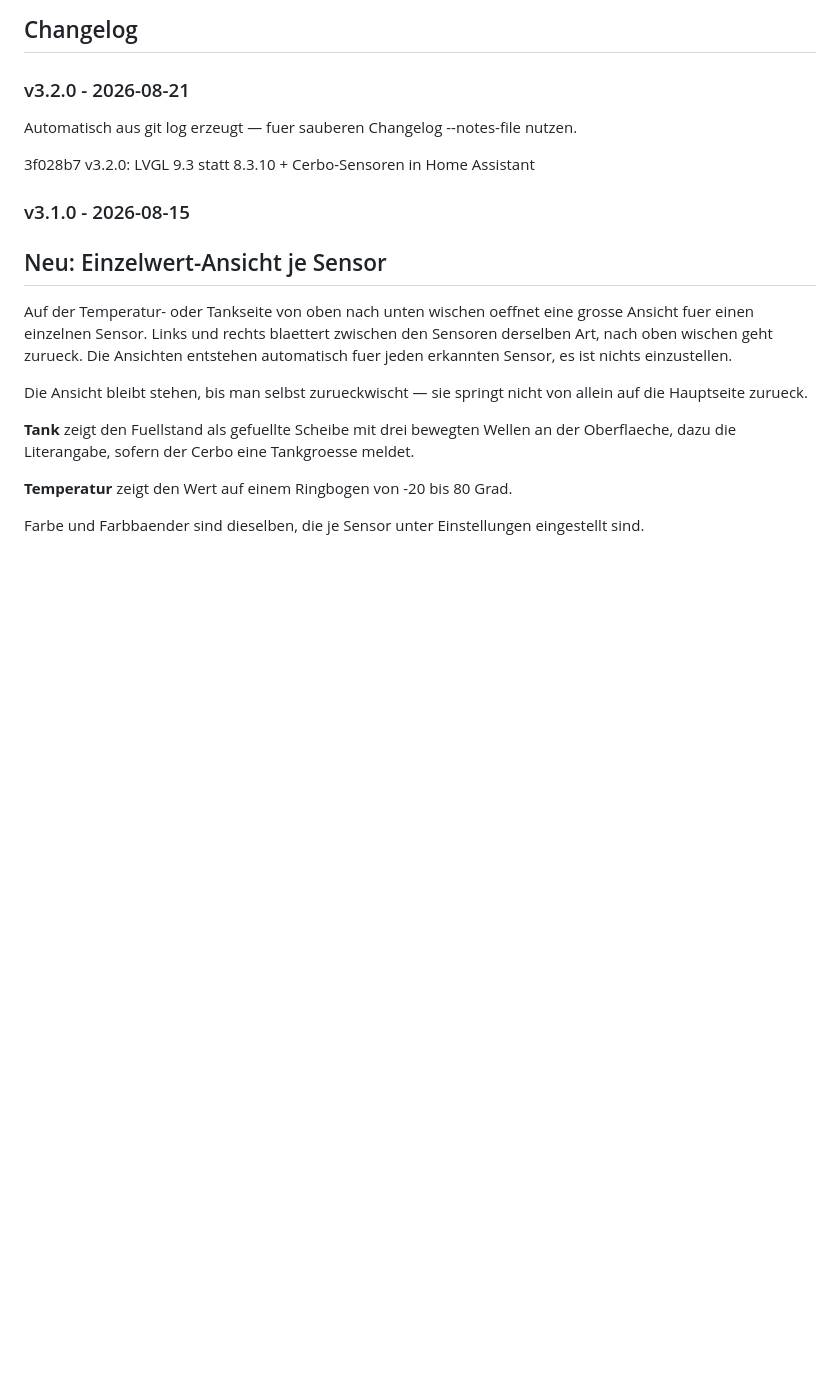
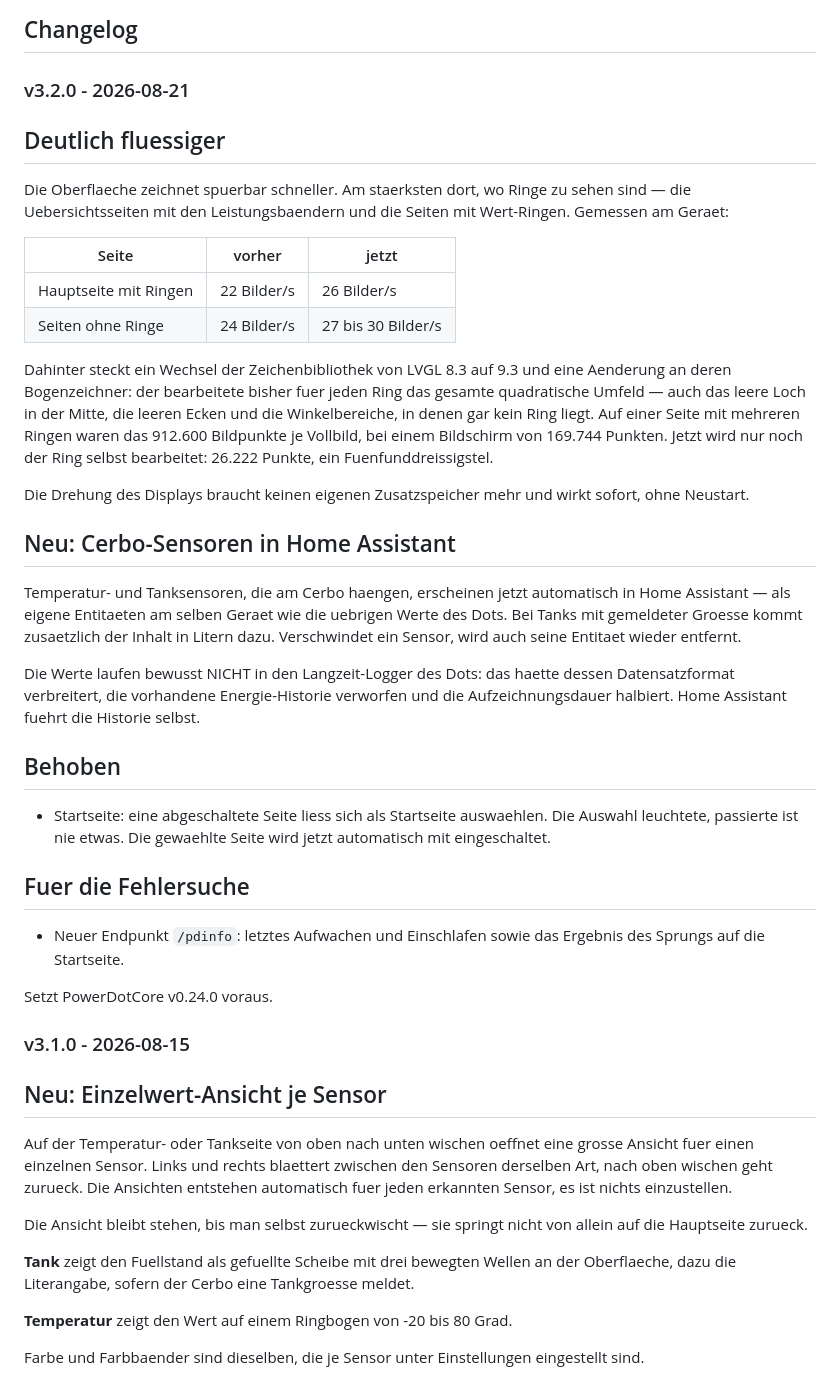
Before and after one commit to Scoolt96/PowerDot-fw, a Markdown page: README.md, the part around the change. Drawn GitHub-style; blank space fills up the shorter version.

Commit message:
Changelog ausformuliert

```diff
--- a/README.md
+++ b/README.md
@@ -67,9 +67,51 @@ Passgenaues, 3D-druckbares Gehaeuse fuer das ESP32-S3-Touch-LCD-1.46 (SKU 29565)
 
 ### v3.2.0 - 2026-08-21
 
-Automatisch aus git log erzeugt — fuer sauberen Changelog --notes-file nutzen.
+## Deutlich fluessiger
 
-3f028b7 v3.2.0: LVGL 9.3 statt 8.3.10 + Cerbo-Sensoren in Home Assistant
+Die Oberflaeche zeichnet spuerbar schneller. Am staerksten dort, wo Ringe zu
+sehen sind — die Uebersichtsseiten mit den Leistungsbaendern und die Seiten mit
+Wert-Ringen. Gemessen am Geraet:
+
+| Seite | vorher | jetzt |
+|---|---|---|
+| Hauptseite mit Ringen | 22 Bilder/s | 26 Bilder/s |
+| Seiten ohne Ringe | 24 Bilder/s | 27 bis 30 Bilder/s |
+
+Dahinter steckt ein Wechsel der Zeichenbibliothek von LVGL 8.3 auf 9.3 und eine
+Aenderung an deren Bogenzeichner: der bearbeitete bisher fuer jeden Ring das
+gesamte quadratische Umfeld — auch das leere Loch in der Mitte, die leeren Ecken
+und die Winkelbereiche, in denen gar kein Ring liegt. Auf einer Seite mit
+mehreren Ringen waren das 912.600 Bildpunkte je Vollbild, bei einem Bildschirm
+von 169.744 Punkten. Jetzt wird nur noch der Ring selbst bearbeitet: 26.222
+Punkte, ein Fuenfunddreissigstel.
+
+Die Drehung des Displays braucht keinen eigenen Zusatzspeicher mehr und wirkt
+sofort, ohne Neustart.
+
+## Neu: Cerbo-Sensoren in Home Assistant
+
+Temperatur- und Tanksensoren, die am Cerbo haengen, erscheinen jetzt automatisch
+in Home Assistant — als eigene Entitaeten am selben Geraet wie die uebrigen
+Werte des Dots. Bei Tanks mit gemeldeter Groesse kommt zusaetzlich der Inhalt in
+Litern dazu. Verschwindet ein Sensor, wird auch seine Entitaet wieder entfernt.
+
+Die Werte laufen bewusst NICHT in den Langzeit-Logger des Dots: das haette
+dessen Datensatzformat verbreitert, die vorhandene Energie-Historie verworfen
+und die Aufzeichnungsdauer halbiert. Home Assistant fuehrt die Historie selbst.
+
+## Behoben
+
+- Startseite: eine abgeschaltete Seite liess sich als Startseite auswaehlen. Die
+  Auswahl leuchtete, passierte ist nie etwas. Die gewaehlte Seite wird jetzt
+  automatisch mit eingeschaltet.
+
+## Fuer die Fehlersuche
+
+- Neuer Endpunkt `/pdinfo`: letztes Aufwachen und Einschlafen sowie das Ergebnis
+  des Sprungs auf die Startseite.
+
+Setzt PowerDotCore v0.24.0 voraus.
 
 
 ### v3.1.0 - 2026-08-15
```
